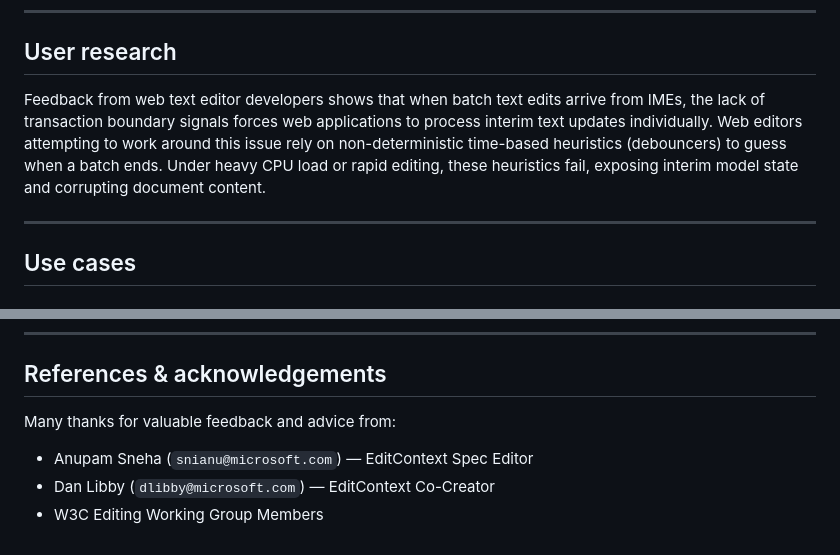
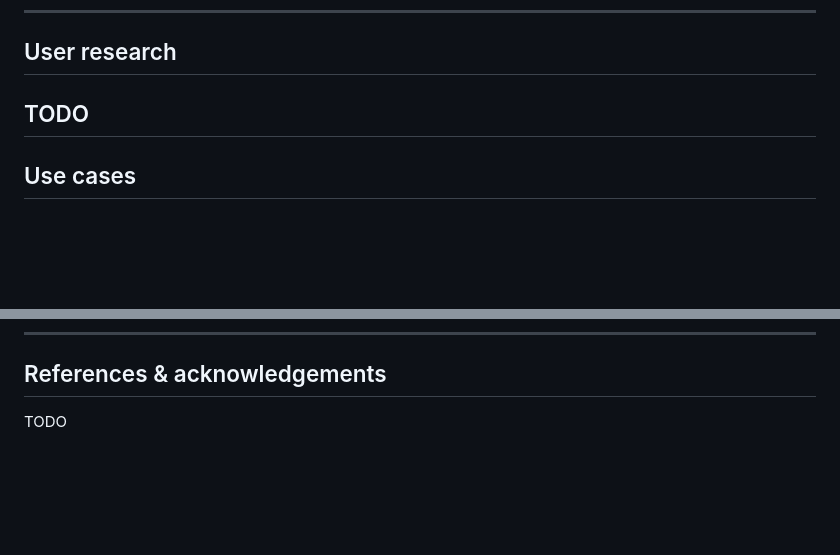
Before and after one commit to hd-chuong/edit-context-batch-edit-begin-and-end-events, a Markdown page: README.md, 2 parts joined by grey strips. Rendered like a GitHub page; blank space fills up the shorter version.

```diff
--- a/README.md
+++ b/README.md
@@ -67,8 +67,7 @@ This explainer proposes adding two new events to `EditContext`: `batcheditbegin`
 
 ## User research
 
-Feedback from web text editor developers shows that when batch text edits arrive from IMEs, the lack of transaction boundary signals forces web applications to process interim text updates individually. Web editors attempting to work around this issue rely on non-deterministic time-based heuristics (debouncers) to guess when a batch ends. Under heavy CPU load or rapid editing, these heuristics fail, exposing interim model state and corrupting document content.
-
+TODO
 ---
 
 ## Use cases
@@ -193,8 +192,4 @@ The `batcheditbegin` and `batcheditend` events do not expose user data or cross-
 
 ## References & acknowledgements
 
-Many thanks for valuable feedback and advice from:
-
-- Anupam Sneha (`snianu@microsoft.com`) — EditContext Spec Editor
-- Dan Libby (`dlibby@microsoft.com`) — EditContext Co-Creator
-- W3C Editing Working Group Members
+TODO
```
